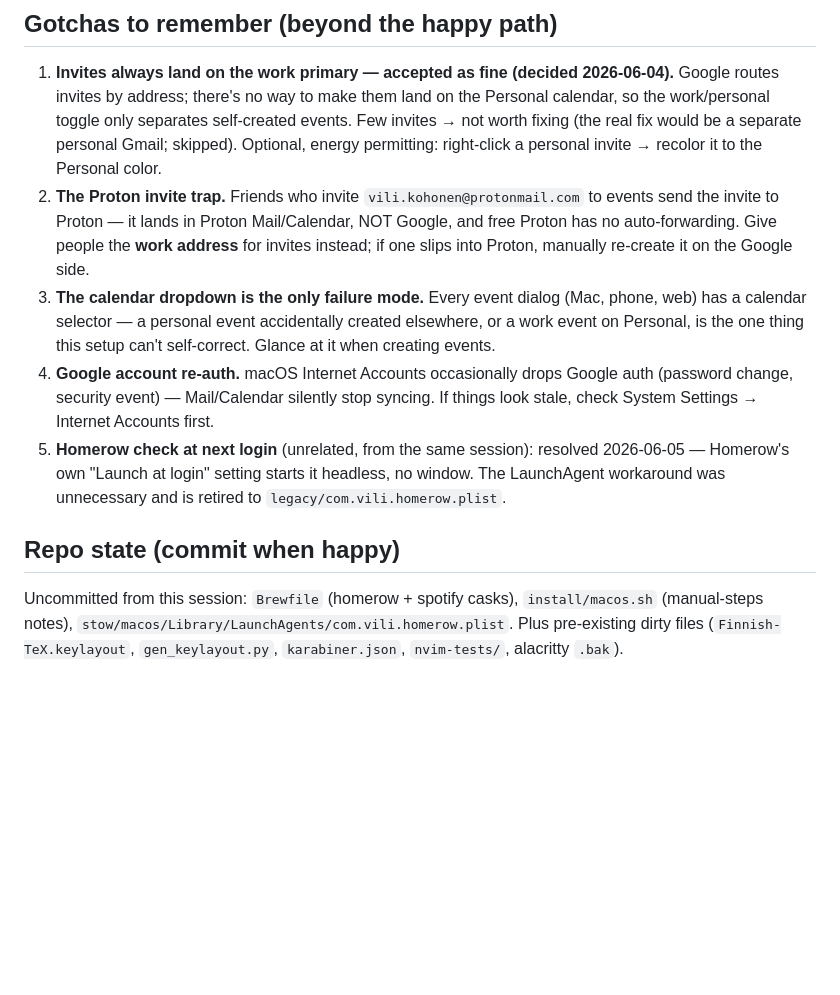
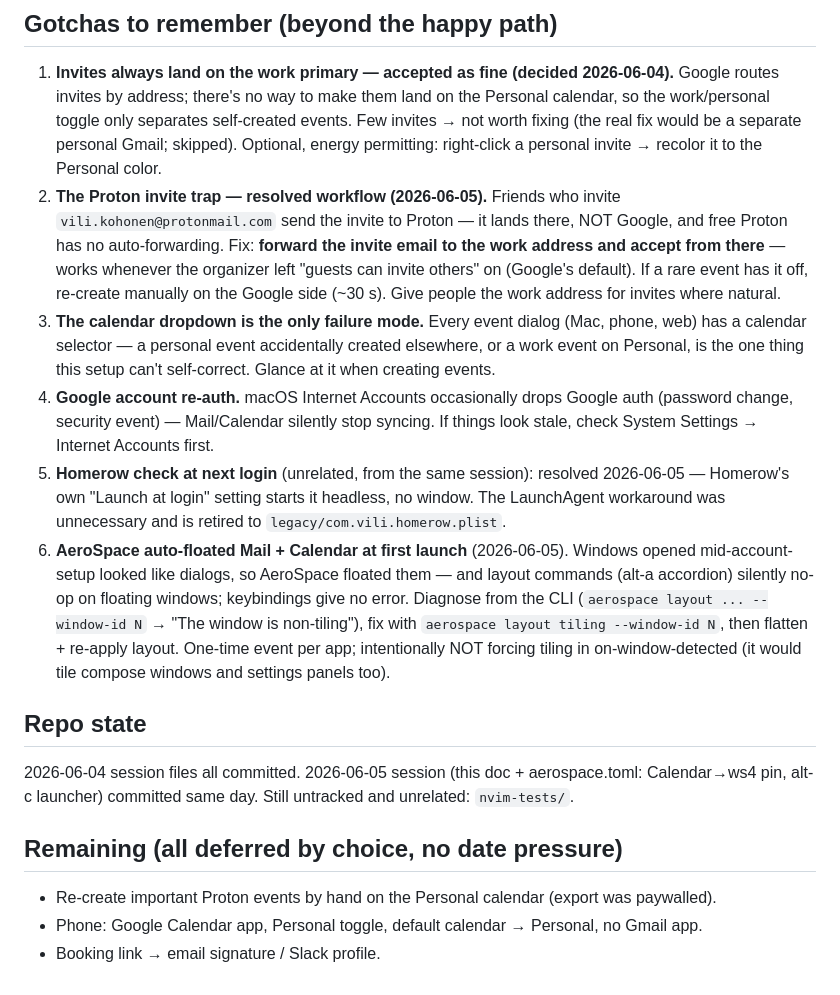
Before and after one commit to vohonen/machine-setup, a Markdown page: EMAIL-CALENDAR-SETUP.md, the part around one of its changes. GitHub-like rendering; blank space fills up the shorter version.

```diff
--- a/EMAIL-CALENDAR-SETUP.md
+++ b/EMAIL-CALENDAR-SETUP.md
@@ -68,10 +84,12 @@ Everything below is GUI work — do it in order, tick as you go.
    so the work/personal toggle only separates self-created events. Few invites → not worth
    fixing (the real fix would be a separate personal Gmail; skipped). Optional, energy
    permitting: right-click a personal invite → recolor it to the Personal color.
-2. **The Proton invite trap.** Friends who invite `vili.kohonen@protonmail.com` to events send
-   the invite to Proton — it lands in Proton Mail/Calendar, NOT Google, and free Proton has no
-   auto-forwarding. Give people the **work address** for invites instead; if one slips into
-   Proton, manually re-create it on the Google side.
+2. **The Proton invite trap — resolved workflow (2026-06-05).** Friends who invite
+   `vili.kohonen@protonmail.com` send the invite to Proton — it lands there, NOT Google, and
+   free Proton has no auto-forwarding. Fix: **forward the invite email to the work address and
+   accept from there** — works whenever the organizer left "guests can invite others" on
+   (Google's default). If a rare event has it off, re-create manually on the Google side
+   (~30 s). Give people the work address for invites where natural.
 3. **The calendar dropdown is the only failure mode.** Every event dialog (Mac, phone, web) has
    a calendar selector — a personal event accidentally created elsewhere, or a work event on
    Personal, is the one thing this setup can't self-correct. Glance at it when creating events.
@@ -81,10 +99,22 @@ Everything below is GUI work — do it in order, tick as you go.
 5. **Homerow check at next login** (unrelated, from the same session): resolved 2026-06-05 —
    Homerow's own "Launch at login" setting starts it headless, no window. The LaunchAgent
    workaround was unnecessary and is retired to `legacy/com.vili.homerow.plist`.
+6. **AeroSpace auto-floated Mail + Calendar at first launch** (2026-06-05). Windows opened
+   mid-account-setup looked like dialogs, so AeroSpace floated them — and layout commands
+   (alt-a accordion) silently no-op on floating windows; keybindings give no error. Diagnose
+   from the CLI (`aerospace layout ... --window-id N` → "The window is non-tiling"), fix with
+   `aerospace layout tiling --window-id N`, then flatten + re-apply layout. One-time event per
+   app; intentionally NOT forcing tiling in on-window-detected (it would tile compose windows
+   and settings panels too).
 
-## Repo state (commit when happy)
+## Repo state
 
-Uncommitted from this session: `Brewfile` (homerow + spotify casks),
-`install/macos.sh` (manual-steps notes), `stow/macos/Library/LaunchAgents/com.vili.homerow.plist`.
-Plus pre-existing dirty files (`Finnish-TeX.keylayout`, `gen_keylayout.py`, `karabiner.json`,
-`nvim-tests/`, alacritty `.bak`).
+2026-06-04 session files all committed. 2026-06-05 session (this doc + aerospace.toml:
+Calendar→ws4 pin, alt-c launcher) committed same day. Still untracked and unrelated:
+`nvim-tests/`.
+
+## Remaining (all deferred by choice, no date pressure)
+
+- Re-create important Proton events by hand on the Personal calendar (export was paywalled).
+- Phone: Google Calendar app, Personal toggle, default calendar → Personal, no Gmail app.
+- Booking link → email signature / Slack profile.
```
Also changed, not shown: other parts of EMAIL-CALENDAR-SETUP.md (+38 -22 lines).
